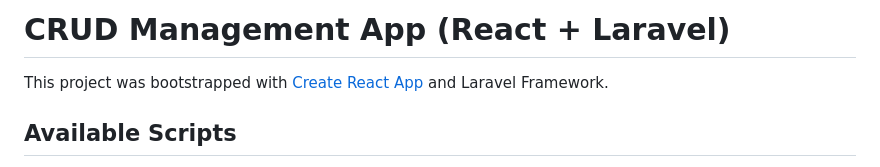
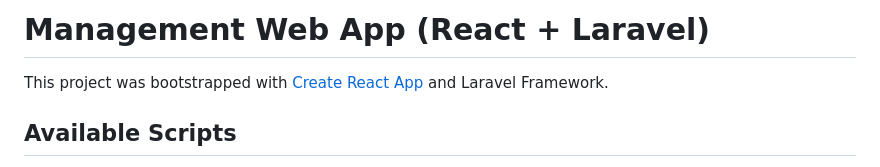
Before and after one commit to nctrung10/crud-react-laravel, a Markdown page: frontend/README.md, the part around the change. GitHub-like rendering.

```diff
--- a/frontend/README.md
+++ b/frontend/README.md
@@ -1,4 +1,4 @@
-# CRUD Management App (React + Laravel)
+# Management Web App (React + Laravel)
 
 This project was bootstrapped with [Create React App](https://github.com/facebook/create-react-app) and Laravel Framework.
 
```
